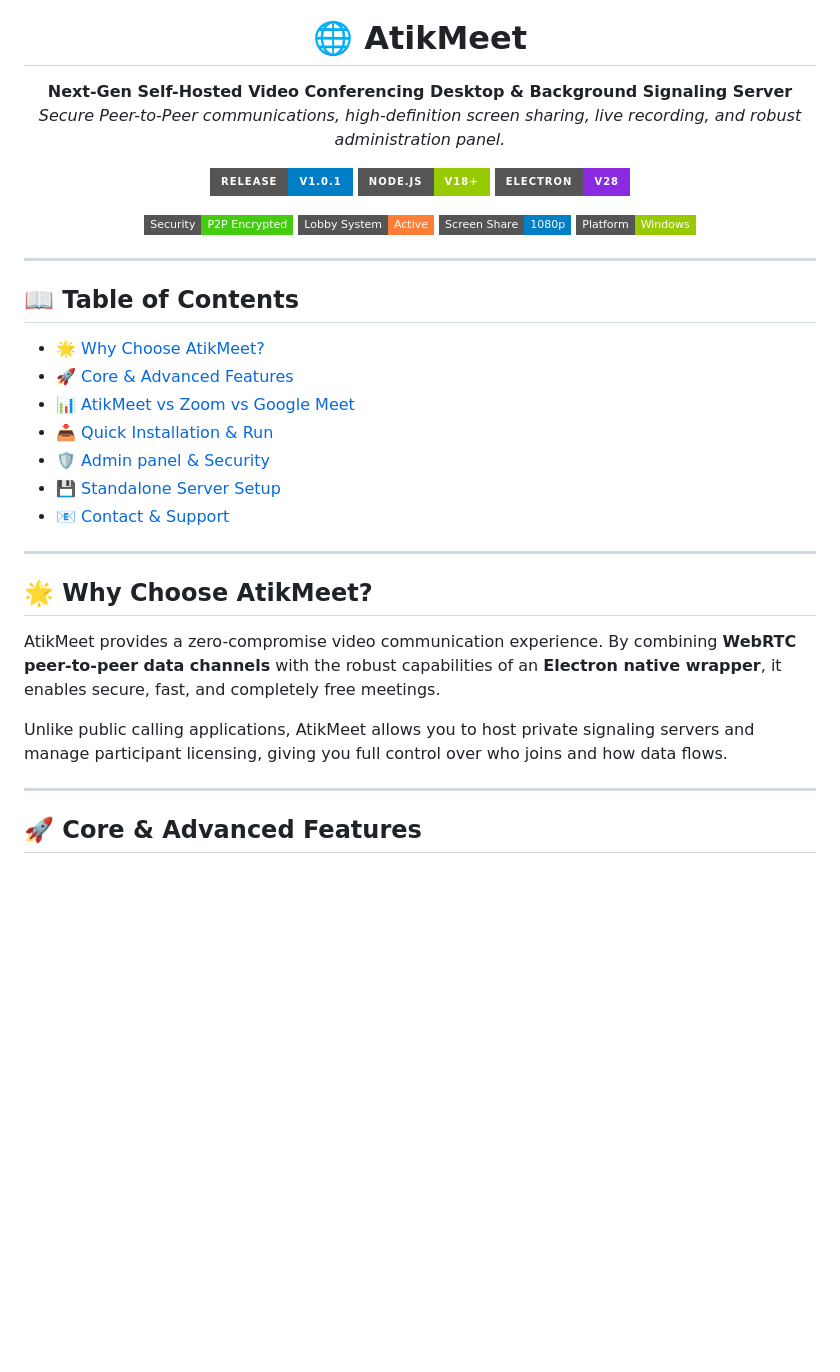
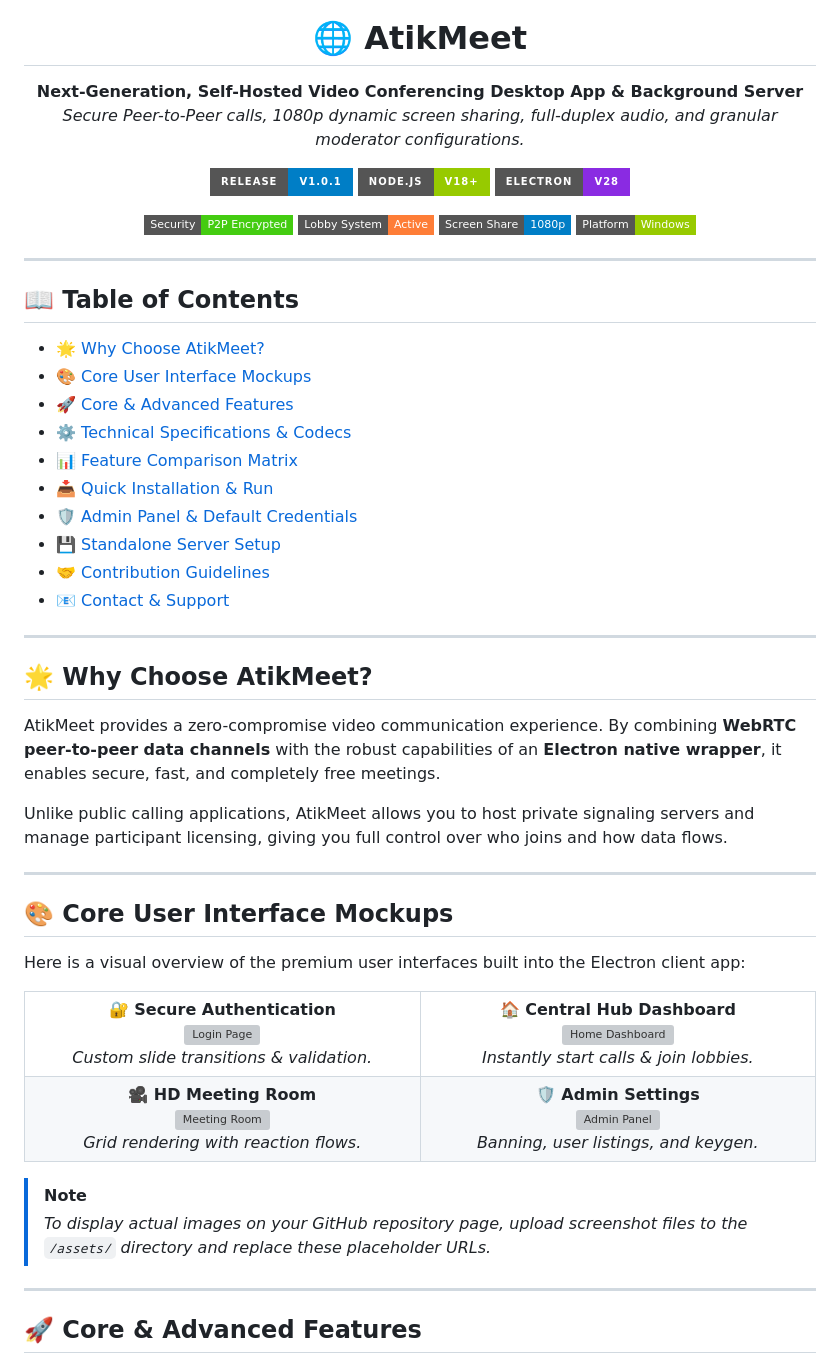
Before and after one commit to AtikShahriar01/AtikMeetSoft, a Markdown page: README.md, the part around one of its changes. Rendered like a GitHub page; badges without logos; blank space fills up the shorter version; grey boxes are pictures that could not be loaded.

Commit message:
Enhance README.md to world-class standards with grid preview tables, contributions guide, and codec specifications

```diff
--- a/README.md
+++ b/README.md
@@ -5,8 +5,8 @@
 <h1 align="center">🌐 AtikMeet</h1>
 
 <p align="center">
-  <strong>Next-Gen Self-Hosted Video Conferencing Desktop & Background Signaling Server</strong><br>
-  <em>Secure Peer-to-Peer communications, high-definition screen sharing, live recording, and robust administration panel.</em>
+  <strong>Next-Generation, Self-Hosted Video Conferencing Desktop App & Background Server</strong><br>
+  <em>Secure Peer-to-Peer calls, 1080p dynamic screen sharing, full-duplex audio, and granular moderator configurations.</em>
 </p>
 
 <p align="center">
@@ -32,11 +32,14 @@
 
 ## 📖 Table of Contents
 *   [🌟 Why Choose AtikMeet?](#-why-choose-atikmeet)
+*   [🎨 Core User Interface Mockups](#-core-user-interface-mockups)
 *   [🚀 Core & Advanced Features](#-core--advanced-features)
-*   [📊 AtikMeet vs Zoom vs Google Meet](#-atikmeet-vs-zoom-vs-google-meet)
+*   [⚙️ Technical Specifications & Codecs](#-technical-specifications--codecs)
+*   [📊 Feature Comparison Matrix](#-feature-comparison-matrix)
 *   [📥 Quick Installation & Run](#-quick-installation--run)
-*   [🛡️ Admin panel & Security](#-admin-panel--security)
+*   [🛡️ Admin Panel & Default Credentials](#-admin-panel--default-credentials)
 *   [💾 Standalone Server Setup](#-standalone-server-setup)
+*   [🤝 Contribution Guidelines](#-contribution-guidelines)
 *   [📧 Contact & Support](#-contact--support)
 
 ---
@@ -46,6 +49,42 @@
 AtikMeet provides a zero-compromise video communication experience. By combining **WebRTC peer-to-peer data channels** with the robust capabilities of an **Electron native wrapper**, it enables secure, fast, and completely free meetings.
 
 Unlike public calling applications, AtikMeet allows you to host private signaling servers and manage participant licensing, giving you full control over who joins and how data flows.
+
+---
+
+## 🎨 Core User Interface Mockups
+
+Here is a visual overview of the premium user interfaces built into the Electron client app:
+
+<table width="100%">
+  <tr>
+    <td width="50%" align="center">
+      <strong>🔐 Secure Authentication</strong><br>
+      <img src="https://raw.githubusercontent.com/AtikShahriar01/AtikMeetSoft/main/assets/login_preview_placeholder.png" alt="Login Page" style="border-radius: 8px; border: 1px solid #3b3b8f;" width="100%"><br>
+      <em>Custom slide transitions & validation.</em>
+    </td>
+    <td width="50%" align="center">
+      <strong>🏠 Central Hub Dashboard</strong><br>
+      <img src="https://raw.githubusercontent.com/AtikShahriar01/AtikMeetSoft/main/assets/home_preview_placeholder.png" alt="Home Dashboard" style="border-radius: 8px; border: 1px solid #3b3b8f;" width="100%"><br>
+      <em>Instantly start calls & join lobbies.</em>
+    </td>
+  </tr>
+  <tr>
+    <td width="50%" align="center">
+      <strong>🎥 HD Meeting Room</strong><br>
+      <img src="https://raw.githubusercontent.com/AtikShahriar01/AtikMeetSoft/main/assets/meeting_preview_placeholder.png" alt="Meeting Room" style="border-radius: 8px; border: 1px solid #3b3b8f;" width="100%"><br>
+      <em>Grid rendering with reaction flows.</em>
+    </td>
+    <td width="50%" align="center">
+      <strong>🛡️ Admin Settings</strong><br>
+      <img src="https://raw.githubusercontent.com/AtikShahriar01/AtikMeetSoft/main/assets/admin_preview_placeholder.png" alt="Admin Panel" style="border-radius: 8px; border: 1px solid #3b3b8f;" width="100%"><br>
+      <em>Banning, user listings, and keygen.</em>
+    </td>
+  </tr>
+</table>
+
+> [!NOTE]
+> *To display actual images on your GitHub repository page, upload screenshot files to the `/assets/` directory and replace these placeholder URLs.*
 
 ---
 
```
Also changed, not shown: other parts of README.md (+29 -4 lines).
